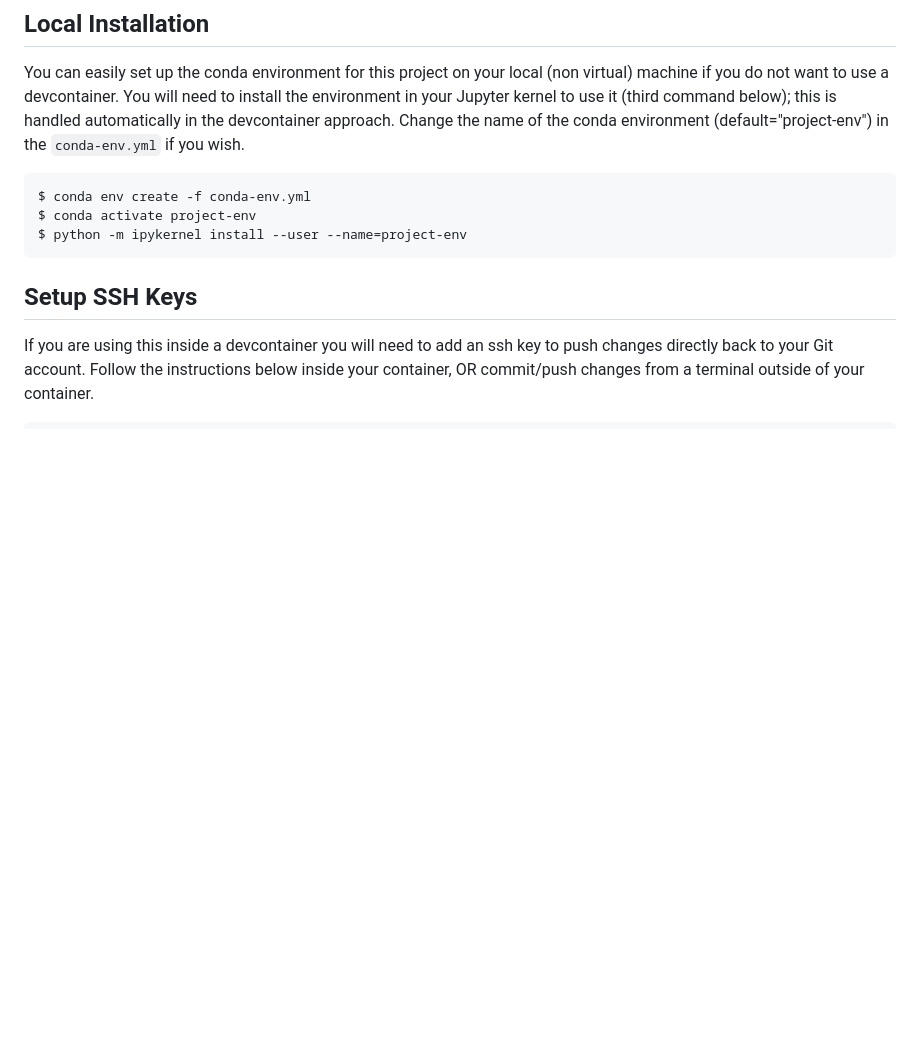
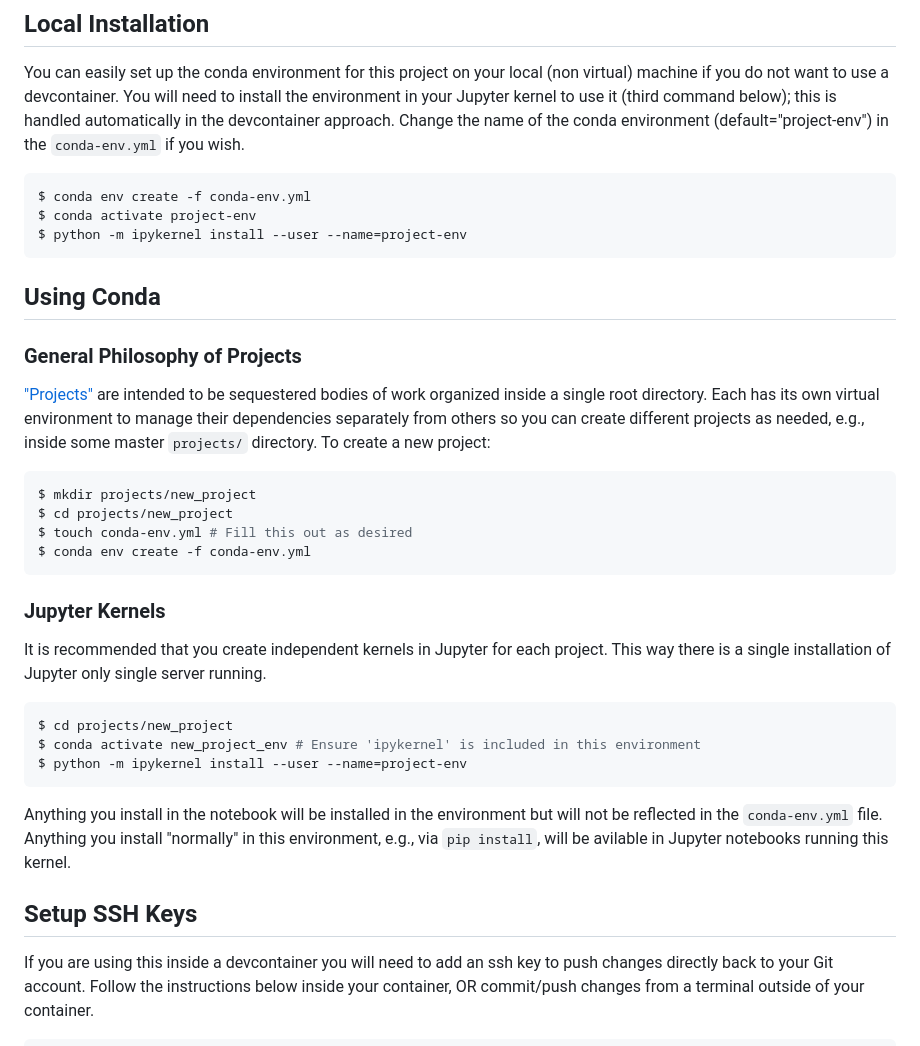
Before and after one commit to mahynski/template-conda-project, a Markdown page: README.md, the part around the change. Drawn GitHub-style; blank space fills up the shorter version.

````diff
--- a/README.md
+++ b/README.md
@@ -38,11 +38,36 @@
 
 You can easily set up the conda environment for this project on your local (non virtual) machine if you do not want to use a devcontainer. You will need to install the environment in your Jupyter kernel to use it (third command below); this is handled automatically in the devcontainer approach. Change the name of the conda environment (default="project-env") in the `conda-env.yml` if you wish.
 
-```code
+~~~bash
 $ conda env create -f conda-env.yml
 $ conda activate project-env
 $ python -m ipykernel install --user --name=project-env
-```
+~~~
+
+## Using Conda
+
+### General Philosophy of Projects
+
+["Projects"](https://docs.astral.sh/uv/concepts/projects/) are intended to be sequestered bodies of work organized inside a single root directory. Each has its own virtual environment to manage their dependencies separately from others so you can create different projects as needed, e.g., inside some master `projects/` directory. To create a new project:
+
+~~~bash
+$ mkdir projects/new_project
+$ cd projects/new_project
+$ touch conda-env.yml # Fill this out as desired
+$ conda env create -f conda-env.yml
+~~~
+
+### Jupyter Kernels
+
+It is recommended that you create independent kernels in Jupyter for each project. This way there is a single installation of Jupyter only single server running.
+
+~~~bash
+$ cd projects/new_project
+$ conda activate new_project_env # Ensure 'ipykernel' is included in this environment
+$ python -m ipykernel install --user --name=project-env
+~~~
+
+Anything you install in the notebook will be installed in the environment but will not be reflected in the `conda-env.yml` file.  Anything you install "normally" in this environment, e.g., via `pip install`, will be avilable in Jupyter notebooks running this kernel.
 
 ## Setup SSH Keys
 
````
